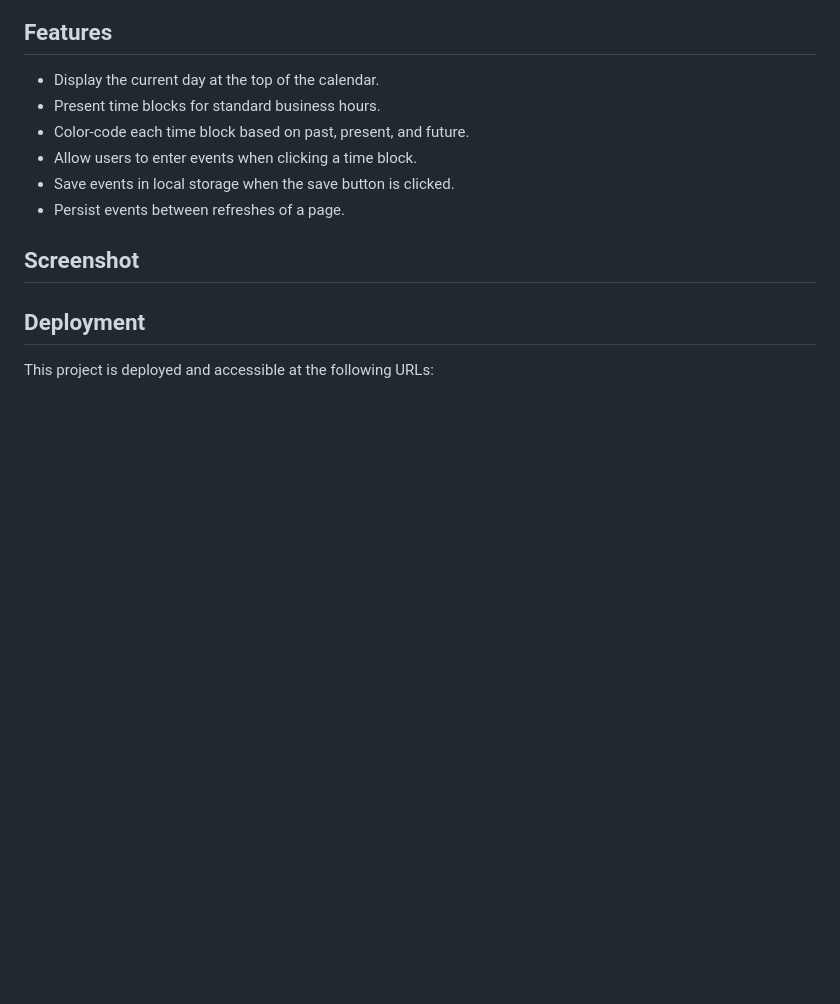
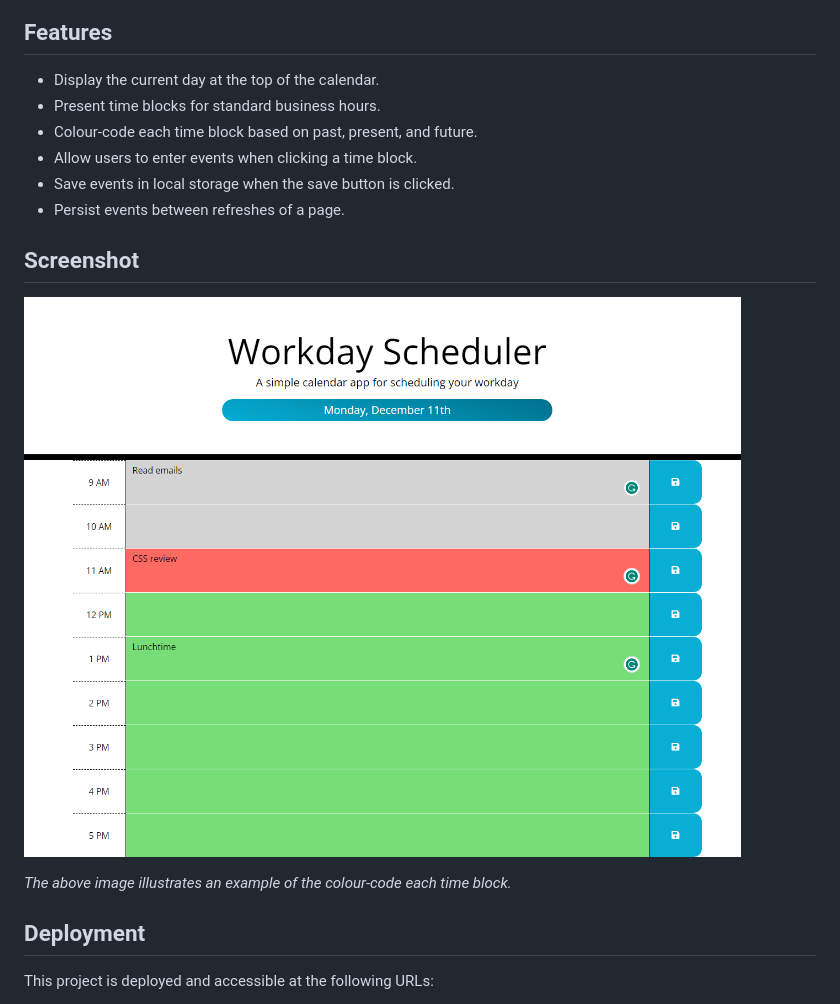
Before and after one commit to deponte-designer/Planner-App, a Markdown page: README.md, the part around the change. GitHub-like rendering; pictures changed too: assets/images/Planner-App_index.png (added); blank space fills up the shorter version.

Commit message:
Added screenshot

```diff
--- a/README.md
+++ b/README.md
@@ -19,13 +19,17 @@ This project is a Work Day Scheduler that helps employees manage their busy sche
 
 - Display the current day at the top of the calendar.
 - Present time blocks for standard business hours.
-- Color-code each time block based on past, present, and future.
+- Colour-code each time block based on past, present, and future.
 - Allow users to enter events when clicking a time block.
 - Save events in local storage when the save button is clicked.
 - Persist events between refreshes of a page.
 
+
 ## Screenshot
 
+![Workday Scheduler Screenshot](./assets/images/Planner-App_index.png)
+
+*The above image illustrates an example of the colour-code each time block.*
 
 
 ## Deployment
```
